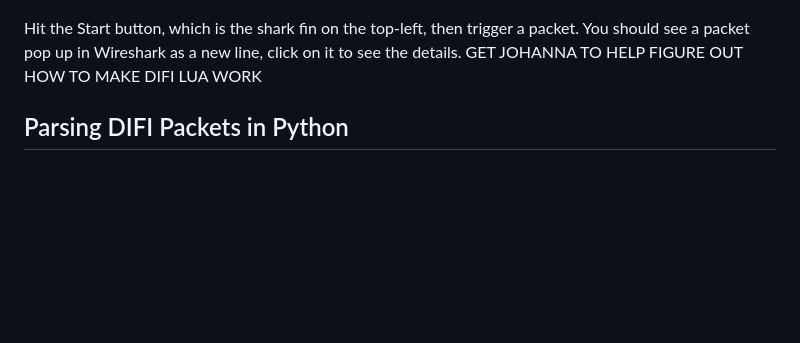
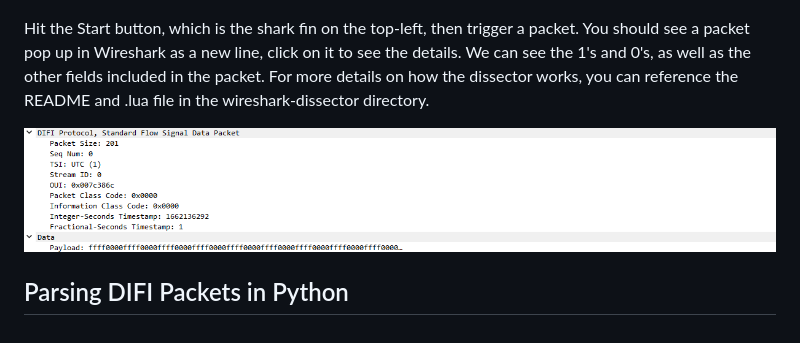
Before and after one commit to DIFI-Consortium/DIFI-Certification, a Markdown page: DIFI_101_Tutorial.md, the part around the change. Rendered like a GitHub page; pictures changed too: images/example_wireshark.png (added); blank space fills up the shorter version.

Commit message:
got wireshark working and added to tutorial

```diff
--- a/DIFI_101_Tutorial.md
+++ b/DIFI_101_Tutorial.md
@@ -126,6 +126,8 @@ To capture the packet we generate with our code, enter "port 1234" which is the
 
 ![](images/wireshark_capture.png)
 
-Hit the Start button, which is the shark fin on the top-left, then trigger a packet.  You should see a packet pop up in Wireshark as a new line, click on it to see the details.  GET JOHANNA TO HELP FIGURE OUT HOW TO MAKE DIFI LUA WORK
+Hit the Start button, which is the shark fin on the top-left, then trigger a packet.  You should see a packet pop up in Wireshark as a new line, click on it to see the details.  We can see the 1's and 0's, as well as the other fields included in the packet. For more details on how the dissector works, you can reference the README and .lua file in the wireshark-dissector directory.
+
+![](images/example_wireshark.png)
 
 ## Parsing DIFI Packets in Python
```
Also changed, not shown: 2 other files.
